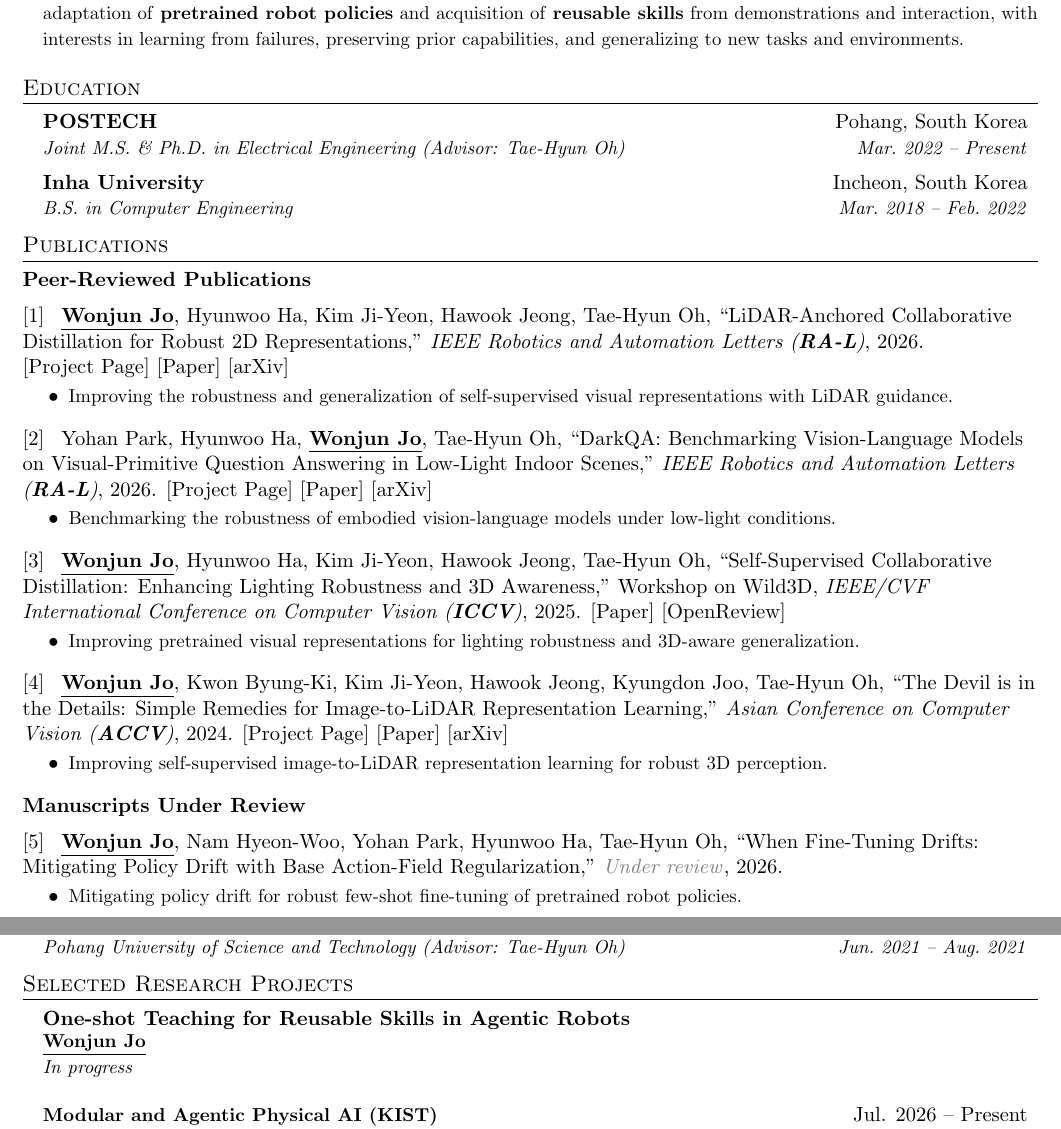
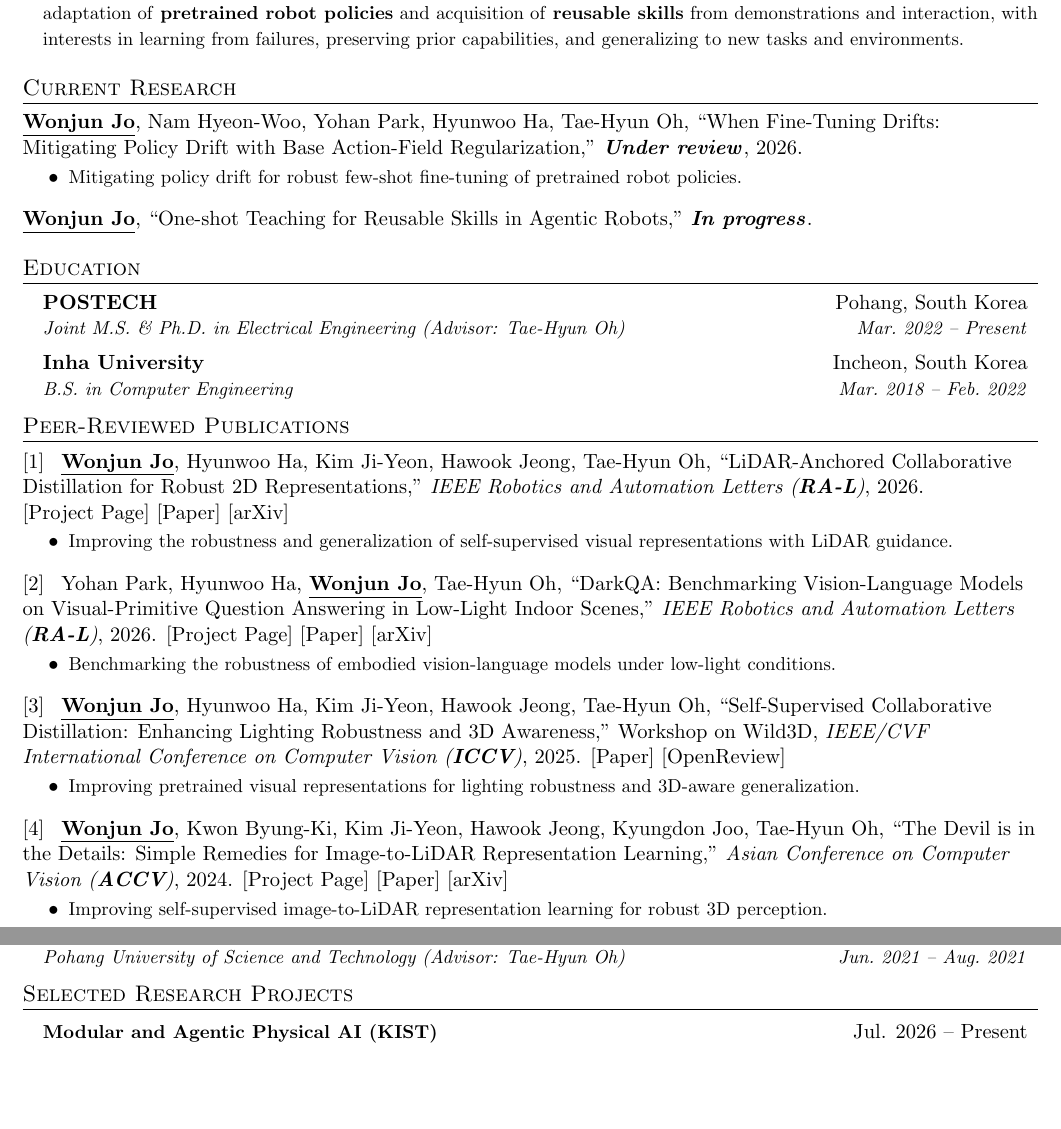
Before and after one commit to jo1jun/jo1jun.github.io, a LaTeX CV (cv/main.tex): two parts of pages 1 and 2 of 2, joined at a grey line, cut so that both start at the same text, the shorter picture padded with empty space. Compiled offline with pdfLaTeX.

Commit message:
Prioritize current research in CV following MIT guidance

```diff
--- a/cv/main.tex
+++ b/cv/main.tex
@@ -106,6 +106,7 @@
 \newcommand{\resumeSubHeadingListEnd}{\end{itemize}}
 \newcommand{\resumeItemListStart}{\begin{itemize}}
 \newcommand{\resumeItemListEnd}{\end{itemize}\vspace{-5pt}}
+\newcommand{\publicationSummary}[1]{\vspace{0.5mm}\begin{itemize}[leftmargin=0.34in, topsep=2pt, itemsep=0pt, parsep=0pt]\item \small{#1}\end{itemize}\vspace{0.5mm}}
 
 %-------------------------------------------
 %%%%%%  RESUME STARTS HERE  %%%%%%%%%%%%%%%%%%%%%%%%%%%%
@@ -131,6 +132,21 @@
     \item{\small \textbf{Learning and adaptation for embodied agents} through self-supervised and multimodal learning. I study adaptation of \textbf{pretrained robot policies} and acquisition of \textbf{reusable skills} from demonstrations and interaction, with interests in learning from failures, preserving prior capabilities, and generalizing to new tasks and environments.}
  \end{itemize}
 
+%-----------CURRENT RESEARCH-----------
+\section{Current Research}
+
+\noindent
+{\textbf{\underline{Wonjun Jo}}, Nam Hyeon-Woo, Yohan Park, Hyunwoo Ha, Tae-Hyun Oh,
+``When Fine-Tuning Drifts: Mitigating Policy Drift with Base Action-Field Regularization,''}
+{\textbf{\textit{Under review}}}, 2026.
+\publicationSummary{Mitigating policy drift for robust few-shot fine-tuning of pretrained robot policies.}
+    \vspace{2mm}
+
+\noindent
+{\textbf{\underline{Wonjun Jo}},
+``One-shot Teaching for Reusable Skills in Agentic Robots,''}
+{\textbf{\textit{In progress}}}.
+
 %-----------EDUCATION-----------
 \section{Education}
   \resumeSubHeadingListStart
@@ -144,12 +160,9 @@
 
 %-----------PUBLICATIONS-----------
 \newcommand{\refnumbering}[1]{\noindent[\arabic{#1}]\stepcounter{#1}~}
-\newcommand{\publicationSummary}[1]{\vspace{0.5mm}\begin{itemize}[leftmargin=0.34in, topsep=2pt, itemsep=0pt, parsep=0pt]\item \small{#1}\end{itemize}\vspace{0.5mm}}
 \newcounter{cntinter}\stepcounter{cntinter}
 \newcounter{cntdom}\stepcounter{cntdom}
-\section{Publications}
-
-\noindent\textbf{Peer-Reviewed Publications}\par\vspace{2mm}
+\section{Peer-Reviewed Publications}
 
 \refnumbering{cntinter}\,
 {\textbf{\underline{Wonjun Jo}}, Hyunwoo Ha, Kim Ji-Yeon, Hawook Jeong, Tae-Hyun Oh,
@@ -184,14 +197,6 @@
     \vspace{2mm}
 
 
-\noindent\textbf{Manuscripts Under Review}\par\vspace{2mm}
-
-\refnumbering{cntinter}\,
-{\textbf{\underline{Wonjun Jo}}, Nam Hyeon-Woo, Yohan Park, Hyunwoo Ha, Tae-Hyun Oh,
-``When Fine-Tuning Drifts: Mitigating Policy Drift with Base Action-Field Regularization,''}
-{\textcolor{gray}{\textit{Under review}}}, 2026.
-\publicationSummary{Mitigating policy drift for robust few-shot fine-tuning of pretrained robot policies.}
-
 %-----------RESEARCH EXPERIENCE-----------
 \newpage
 \section{Research Experience}
@@ -209,9 +214,6 @@
 
 %-----------SELECTED RESEARCH PROJECTS-----------
 \section{Selected Research Projects}
- \begin{itemize}[leftmargin=0.15in, label={}]
-    \item{\textbf{One-shot Teaching for Reusable Skills in Agentic Robots} \\ \small{\textbf{\underline{Wonjun Jo}} \\ \textit{In progress}}}
- \end{itemize}
     \resumeSubHeadingListStart
     \resumeProjectHeading
           {\textbf{Modular and Agentic Physical AI (KIST)}}{Jul. 2026 -- Present}
```
Also changed, not shown: cv/Wonjun_Jo_CV.pdf, 1 other file.
